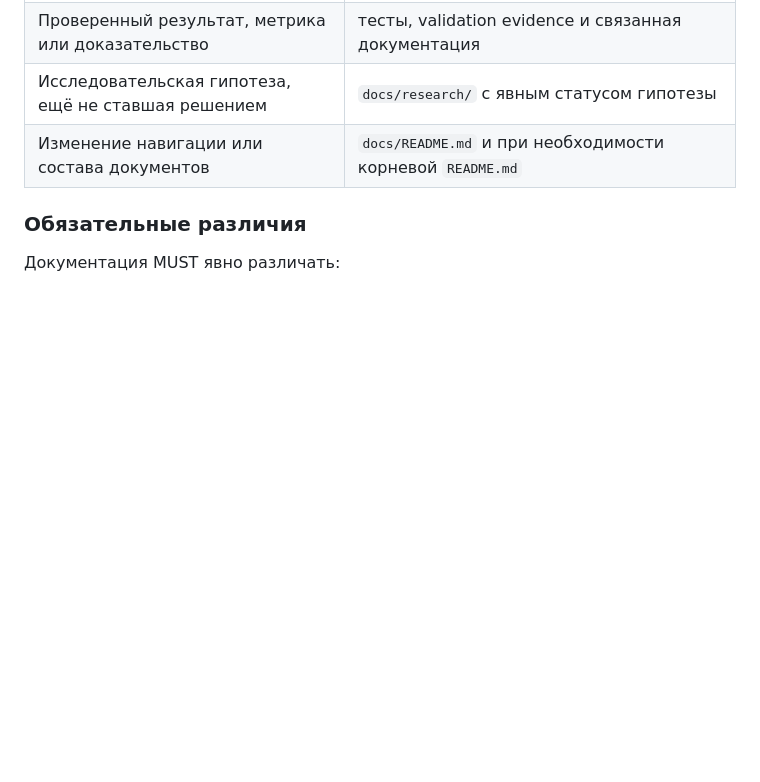
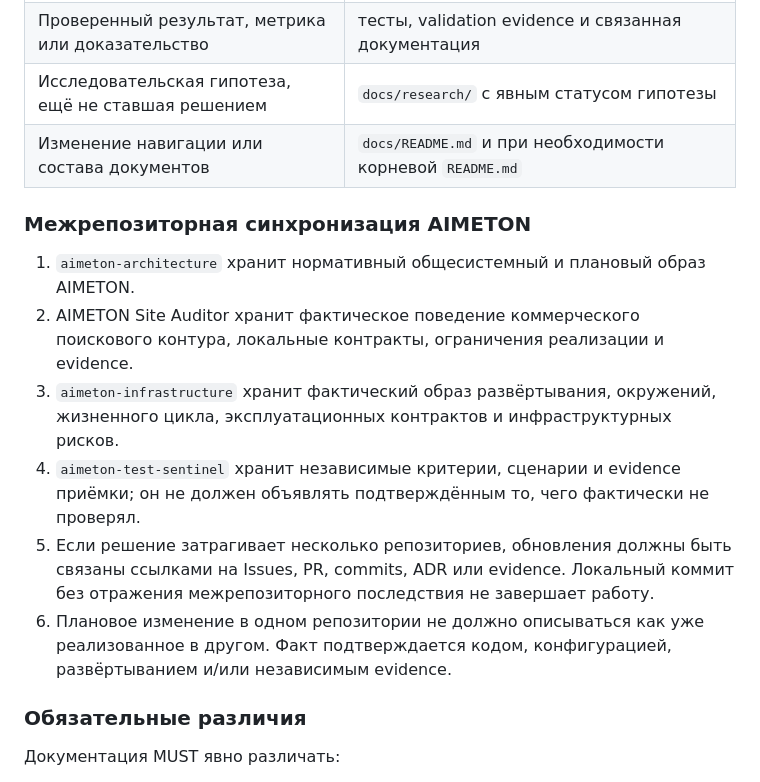
Before and after one commit to Dimar4713/AIMETON_site_auditor, a Markdown page: AGENTS.md, the part around the change. Rendered like a GitHub page; blank space fills up the shorter version.

Commit message:
governance: link project-image synchronization across repositories

```diff
--- a/AGENTS.md
+++ b/AGENTS.md
@@ -29,6 +29,15 @@
 | Исследовательская гипотеза, ещё не ставшая решением | `docs/research/` с явным статусом гипотезы |
 | Изменение навигации или состава документов | `docs/README.md` и при необходимости корневой `README.md` |
 
+### Межрепозиторная синхронизация AIMETON
+
+1. `aimeton-architecture` хранит нормативный общесистемный и плановый образ AIMETON.
+2. AIMETON Site Auditor хранит фактическое поведение коммерческого поискового контура, локальные контракты, ограничения реализации и evidence.
+3. `aimeton-infrastructure` хранит фактический образ развёртывания, окружений, жизненного цикла, эксплуатационных контрактов и инфраструктурных рисков.
+4. `aimeton-test-sentinel` хранит независимые критерии, сценарии и evidence приёмки; он не должен объявлять подтверждённым то, чего фактически не проверял.
+5. Если решение затрагивает несколько репозиториев, обновления должны быть связаны ссылками на Issues, PR, commits, ADR или evidence. Локальный коммит без отражения межрепозиторного последствия не завершает работу.
+6. Плановое изменение в одном репозитории не должно описываться как уже реализованное в другом. Факт подтверждается кодом, конфигурацией, развёртыванием и/или независимым evidence.
+
 ### Обязательные различия
 
 Документация MUST явно различать:
```
